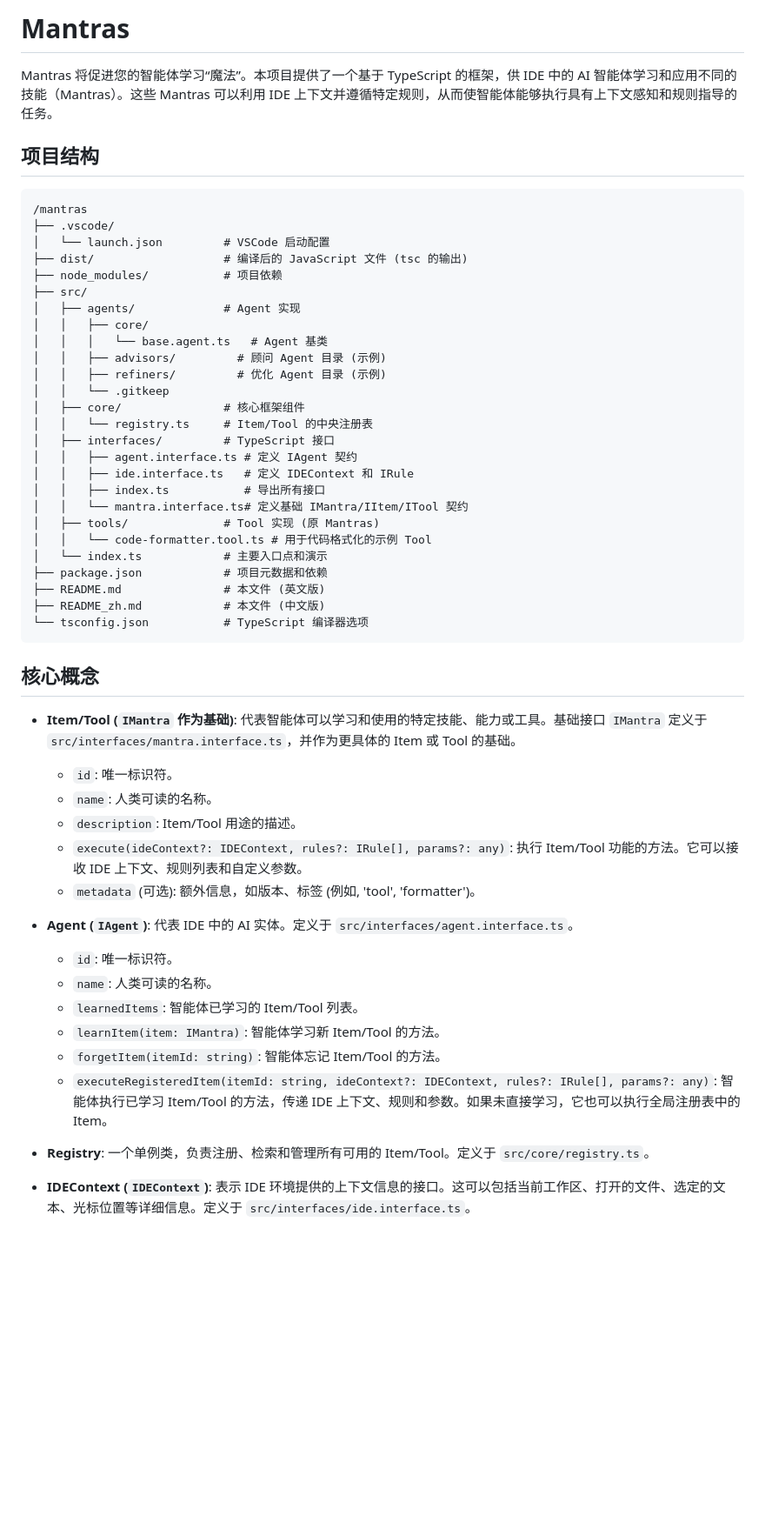
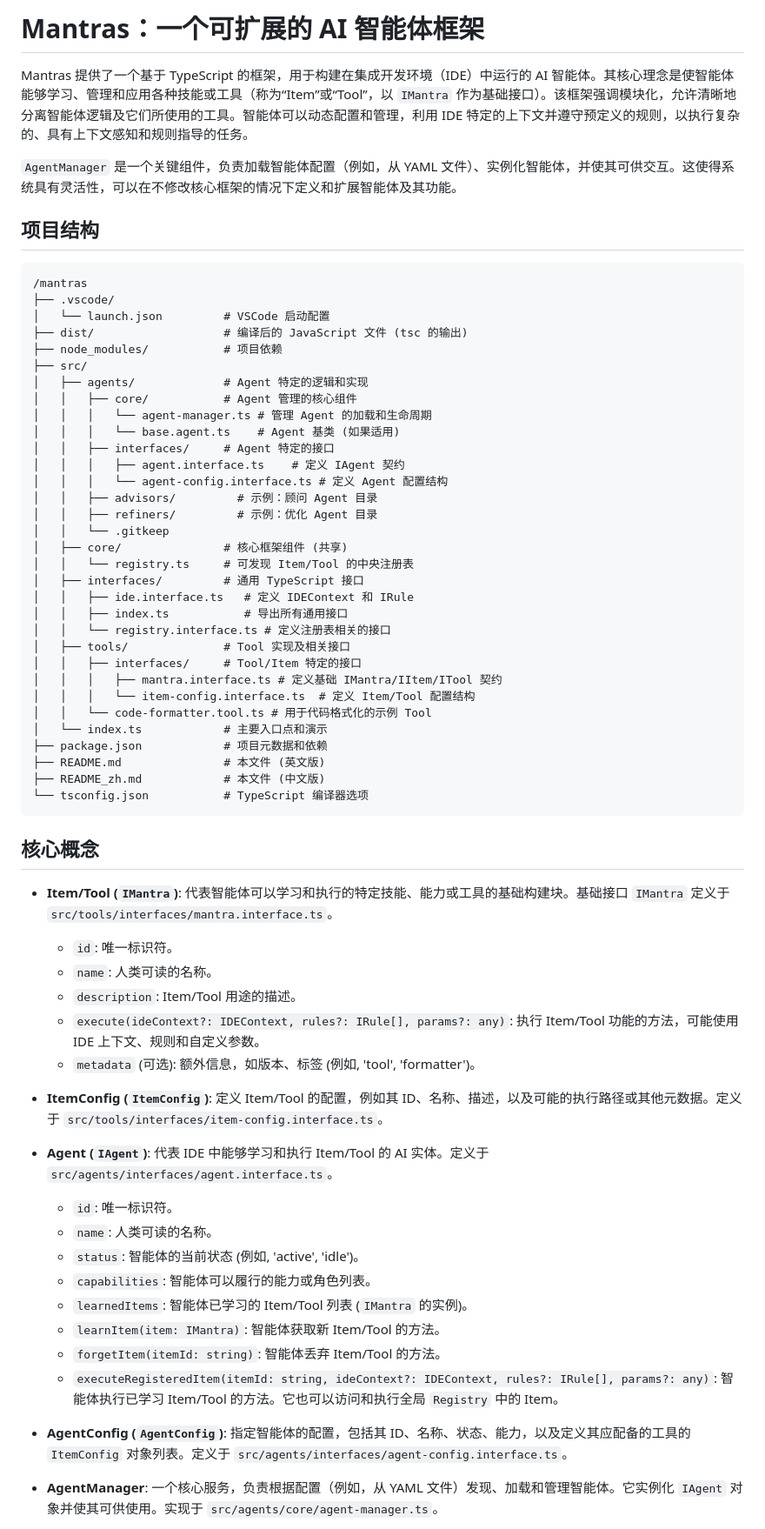
Before and after one commit to ChelesteWang/mantras, a Markdown page: README_zh.md, the part around the change printed below. Shown: that part at 87% size. Drawn GitHub-style; blank space fills up the shorter version.

```diff
--- a/README_zh.md
+++ b/README_zh.md
@@ -1,6 +1,8 @@
-# Mantras
+# Mantras：一个可扩展的 AI 智能体框架
 
-Mantras 将促进您的智能体学习“魔法”。本项目提供了一个基于 TypeScript 的框架，供 IDE 中的 AI 智能体学习和应用不同的技能（Mantras）。这些 Mantras 可以利用 IDE 上下文并遵循特定规则，从而使智能体能够执行具有上下文感知和规则指导的任务。
+Mantras 提供了一个基于 TypeScript 的框架，用于构建在集成开发环境（IDE）中运行的 AI 智能体。其核心理念是使智能体能够学习、管理和应用各种技能或工具（称为“Item”或“Tool”，以 `IMantra` 作为基础接口）。该框架强调模块化，允许清晰地分离智能体逻辑及它们所使用的工具。智能体可以动态配置和管理，利用 IDE 特定的上下文并遵守预定义的规则，以执行复杂的、具有上下文感知和规则指导的任务。
+
+`AgentManager` 是一个关键组件，负责加载智能体配置（例如，从 YAML 文件）、实例化智能体，并使其可供交互。这使得系统具有灵活性，可以在不修改核心框架的情况下定义和扩展智能体及其功能。
 
 ## 项目结构
 
@@ -11,20 +13,26 @@ Mantras 将促进您的智能体学习“魔法”。本项目提供了一个基
 ├── dist/                   # 编译后的 JavaScript 文件 (tsc 的输出)
 ├── node_modules/           # 项目依赖
 ├── src/
-│   ├── agents/             # Agent 实现
-│   │   ├── core/
-│   │   │   └── base.agent.ts   # Agent 基类
-│   │   ├── advisors/         # 顾问 Agent 目录 (示例)
-│   │   ├── refiners/         # 优化 Agent 目录 (示例)
+│   ├── agents/             # Agent 特定的逻辑和实现
+│   │   ├── core/           # Agent 管理的核心组件
+│   │   │   └── agent-manager.ts # 管理 Agent 的加载和生命周期
+│   │   │   └── base.agent.ts    # Agent 基类 (如果适用)
+│   │   ├── interfaces/     # Agent 特定的接口
+│   │   │   ├── agent.interface.ts    # 定义 IAgent 契约
+│   │   │   └── agent-config.interface.ts # 定义 Agent 配置结构
+│   │   ├── advisors/         # 示例：顾问 Agent 目录
+│   │   ├── refiners/         # 示例：优化 Agent 目录
 │   │   └── .gitkeep
-│   ├── core/               # 核心框架组件
-│   │   └── registry.ts     # Item/Tool 的中央注册表
-│   ├── interfaces/         # TypeScript 接口
-│   │   ├── agent.interface.ts # 定义 IAgent 契约
+│   ├── core/               # 核心框架组件 (共享)
+│   │   └── registry.ts     # 可发现 Item/Tool 的中央注册表
+│   ├── interfaces/         # 通用 TypeScript 接口
 │   │   ├── ide.interface.ts   # 定义 IDEContext 和 IRule
-│   │   ├── index.ts           # 导出所有接口
-│   │   └── mantra.interface.ts# 定义基础 IMantra/IItem/ITool 契约
-│   ├── tools/              # Tool 实现 (原 Mantras)
+│   │   ├── index.ts           # 导出所有通用接口
+│   │   └── registry.interface.ts # 定义注册表相关的接口
+│   ├── tools/              # Tool 实现及相关接口
+│   │   ├── interfaces/     # Tool/Item 特定的接口
+│   │   │   ├── mantra.interface.ts # 定义基础 IMantra/IItem/ITool 契约
+│   │   │   └── item-config.interface.ts  # 定义 Item/Tool 配置结构
 │   │   └── code-formatter.tool.ts # 用于代码格式化的示例 Tool
 │   └── index.ts            # 主要入口点和演示
 ├── package.json            # 项目元数据和依赖
@@ -35,22 +43,26 @@ Mantras 将促进您的智能体学习“魔法”。本项目提供了一个基
 
 ## 核心概念
 
-- **Item/Tool (`IMantra` 作为基础)**: 代表智能体可以学习和使用的特定技能、能力或工具。基础接口 `IMantra` 定义于 `src/interfaces/mantra.interface.ts`，并作为更具体的 Item 或 Tool 的基础。
+- **Item/Tool (`IMantra`)**: 代表智能体可以学习和执行的特定技能、能力或工具的基础构建块。基础接口 `IMantra` 定义于 `src/tools/interfaces/mantra.interface.ts`。
   - `id`: 唯一标识符。
   - `name`: 人类可读的名称。
   - `description`: Item/Tool 用途的描述。
-  - `execute(ideContext?: IDEContext, rules?: IRule[], params?: any)`: 执行 Item/Tool 功能的方法。它可以接收 IDE 上下文、规则列表和自定义参数。
+  - `execute(ideContext?: IDEContext, rules?: IRule[], params?: any)`: 执行 Item/Tool 功能的方法，可能使用 IDE 上下文、规则和自定义参数。
   - `metadata` (可选): 额外信息，如版本、标签 (例如, 'tool', 'formatter')。
 
-- **Agent (`IAgent`)**: 代表 IDE 中的 AI 实体。定义于 `src/interfaces/agent.interface.ts`。
+- **ItemConfig (`ItemConfig`)**: 定义 Item/Tool 的配置，例如其 ID、名称、描述，以及可能的执行路径或其他元数据。定义于 `src/tools/interfaces/item-config.interface.ts`。
+
+- **Agent (`IAgent`)**: 代表 IDE 中能够学习和执行 Item/Tool 的 AI 实体。定义于 `src/agents/interfaces/agent.interface.ts`。
   - `id`: 唯一标识符。
   - `name`: 人类可读的名称。
-  - `learnedItems`: 智能体已学习的 Item/Tool 列表。
-  - `learnItem(item: IMantra)`: 智能体学习新 Item/Tool 的方法。
-  - `forgetItem(itemId: string)`: 智能体忘记 Item/Tool 的方法。
-  - `executeRegisteredItem(itemId: string, ideContext?: IDEContext, rules?: IRule[], params?: any)`: 智能体执行已学习 Item/Tool 的方法，传递 IDE 上下文、规则和参数。如果未直接学习，它也可以执行全局注册表中的 Item。
+  - `status`: 智能体的当前状态 (例如, 'active', 'idle')。
+  - `capabilities`: 智能体可以履行的能力或角色列表。
+  - `learnedItems`: 智能体已学习的 Item/Tool 列表 (`IMantra` 的实例)。
+  - `learnItem(item: IMantra)`: 智能体获取新 Item/Tool 的方法。
+  - `forgetItem(itemId: string)`: 智能体丢弃 Item/Tool 的方法。
+  - `executeRegisteredItem(itemId: string, ideContext?: IDEContext, rules?: IRule[], params?: any)`: 智能体执行已学习 Item/Tool 的方法。它也可以访问和执行全局 `Registry` 中的 Item。
 
-- **Registry**: 一个单例类，负责注册、检索和管理所有可用的 Item/Tool。定义于 `src/core/registry.ts`。
+- **AgentConfig (`AgentConfig`)**: 指定智能体的配置，包括其 ID、名称、状态、能力，以及定义其应配备的工具的 `ItemConfig` 对象列表。定义于 `src/agents/interfaces/agent-config.interface.ts`。
 
-- **IDEContext (`IDEContext`)**: 表示 IDE 环境提供的上下文信息的接口。这可以包括当前工作区、打开的文件、选定的文本、光标位置等详细信息。定义于 `src/interfaces/ide.interface.ts`。
+- **AgentManager**: 一个核心服务，负责根据配置（例如，从 YAML 文件）发现、加载和管理智能体。它实例化 `IAgent` 对象并使其可供使用。实现于 `src/agents/core/agent-manager.ts`。
 
```
Also changed, not shown: other parts of README_zh.md (+32 -24 lines), README.md (+67 -47 lines).
